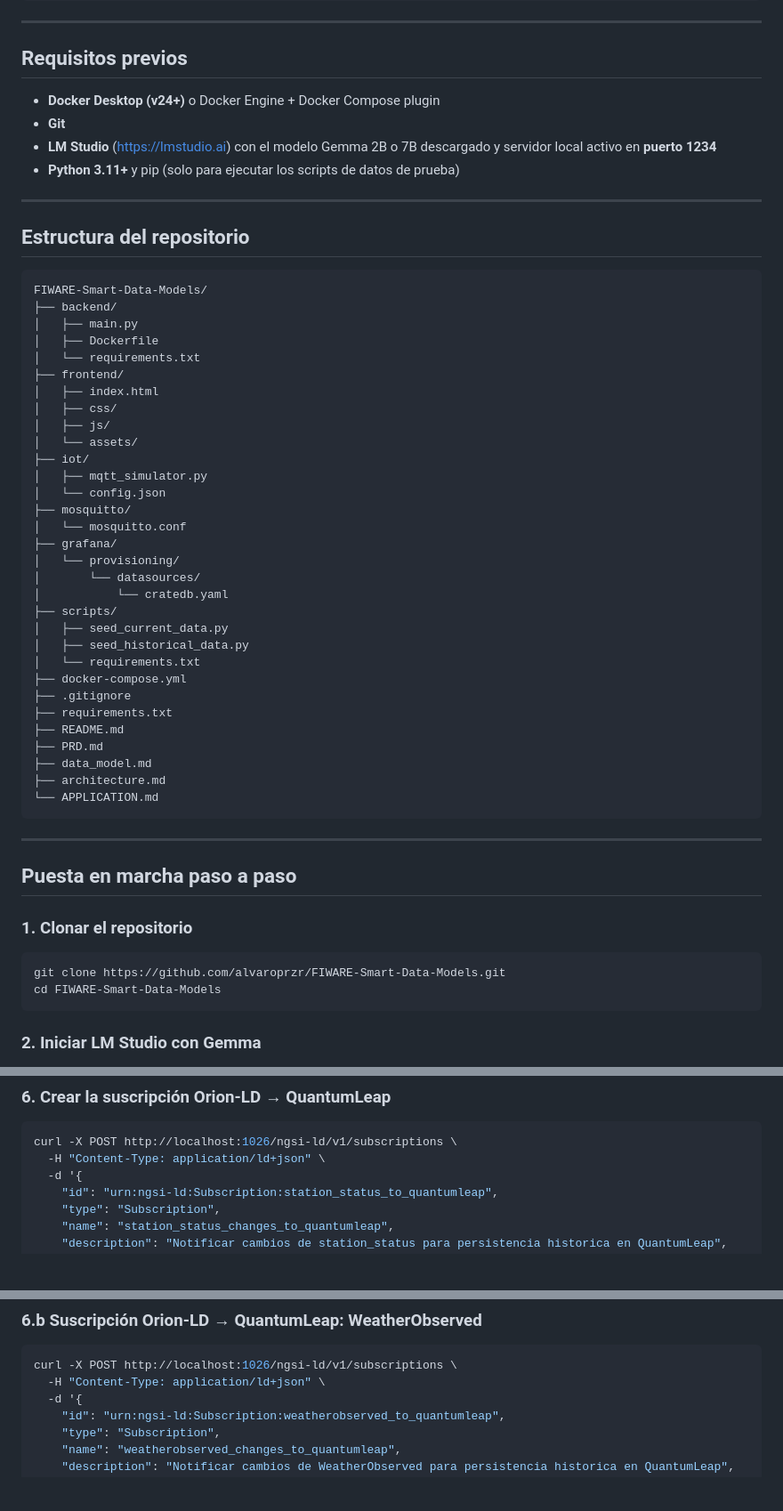
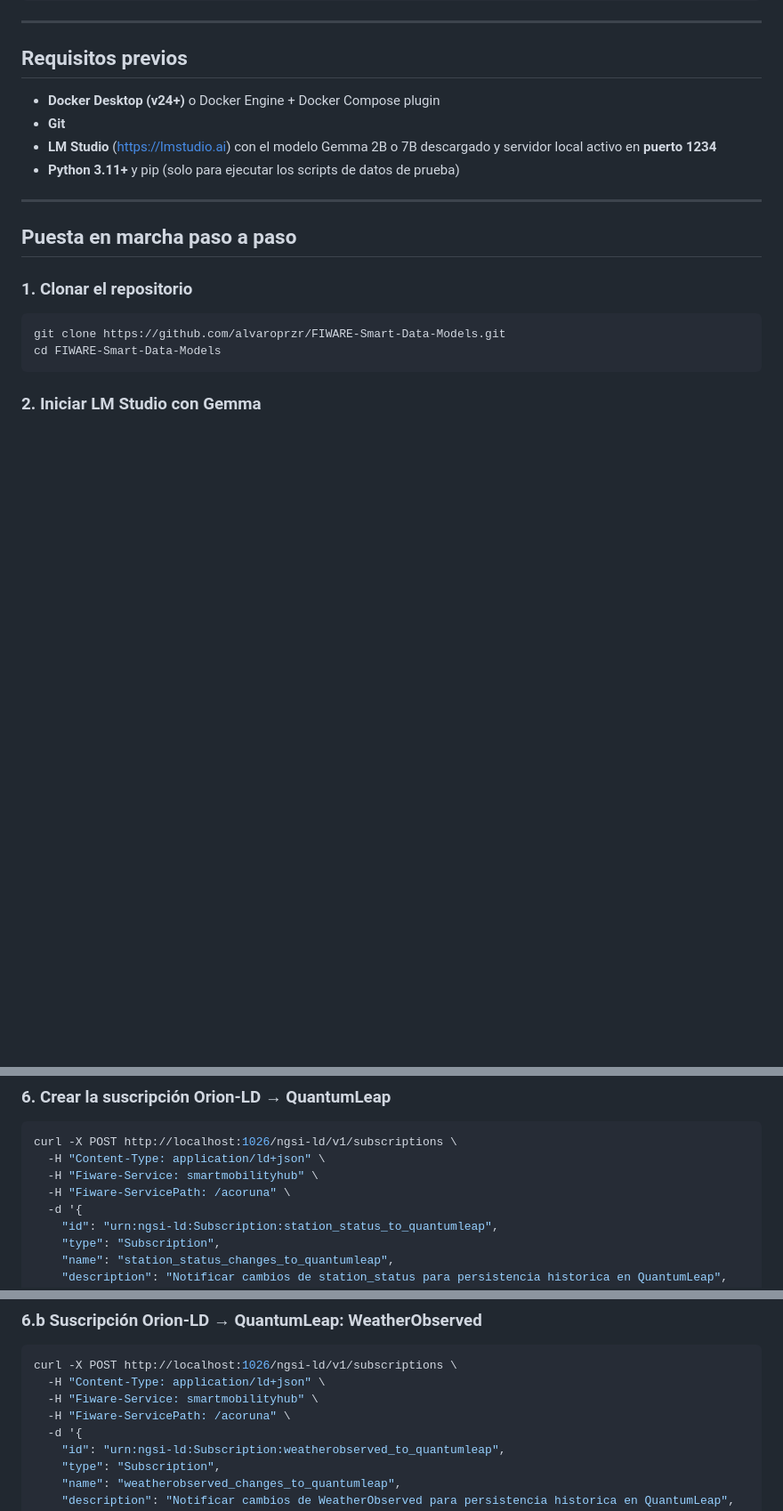
Before and after one commit to alvaroprzr/FIWARE-Smart-Data-Models, a Markdown page: README.md, 3 parts joined by grey strips. Shown at 89% size. GitHub-like rendering; blank space fills up the shorter version.

````diff
--- a/README.md
+++ b/README.md
@@ -18,44 +18,6 @@ https://github.com/alvaroprzr/FIWARE-Smart-Data-Models
 - **Git**
 - **LM Studio** (https://lmstudio.ai) con el modelo Gemma 2B o 7B descargado y servidor local activo en **puerto 1234**
 - **Python 3.11+** y pip (solo para ejecutar los scripts de datos de prueba)
-
----
-
-## Estructura del repositorio
-
-```
-FIWARE-Smart-Data-Models/
-├── backend/
-│   ├── main.py
-│   ├── Dockerfile
-│   └── requirements.txt
-├── frontend/
-│   ├── index.html
-│   ├── css/
-│   ├── js/
-│   └── assets/
-├── iot/
-│   ├── mqtt_simulator.py
-│   └── config.json
-├── mosquitto/
-│   └── mosquitto.conf
-├── grafana/
-│   └── provisioning/
-│       └── datasources/
-│           └── cratedb.yaml
-├── scripts/
-│   ├── seed_current_data.py
-│   ├── seed_historical_data.py
-│   └── requirements.txt
-├── docker-compose.yml
-├── .gitignore
-├── requirements.txt
-├── README.md
-├── PRD.md
-├── data_model.md
-├── architecture.md
-└── APPLICATION.md
-```
 
 ---
 
@@ -122,6 +84,8 @@ Respuesta esperada: HTTP 201 (Created).
 ```bash
 curl -X POST http://localhost:1026/ngsi-ld/v1/subscriptions \
   -H "Content-Type: application/ld+json" \
+  -H "Fiware-Service: smartmobilityhub" \
+  -H "Fiware-ServicePath: /acoruna" \
   -d '{
     "id": "urn:ngsi-ld:Subscription:station_status_to_quantumleap",
     "type": "Subscription",
@@ -167,6 +131,8 @@ Respuesta esperada: HTTP 201 (Created) con Location header.
 ```bash
 curl -X POST http://localhost:1026/ngsi-ld/v1/subscriptions \
   -H "Content-Type: application/ld+json" \
+  -H "Fiware-Service: smartmobilityhub" \
+  -H "Fiware-ServicePath: /acoruna" \
   -d '{
     "id": "urn:ngsi-ld:Subscription:weatherobserved_to_quantumleap",
     "type": "Subscription",
````
Also changed, not shown: other parts of README.md (+5 -1 lines), APPLICATION.md (+4 -14 lines), architecture.md (+5 -2 lines).
